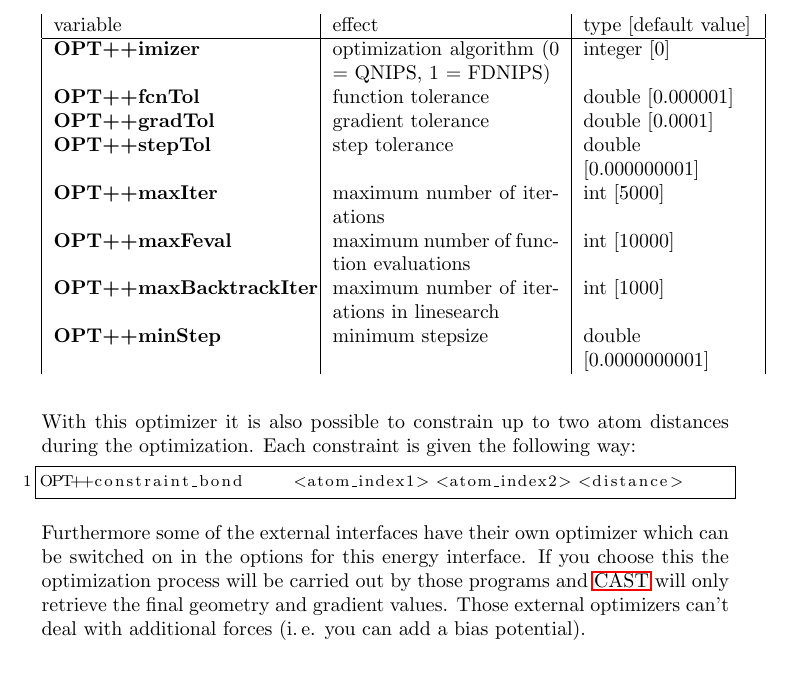
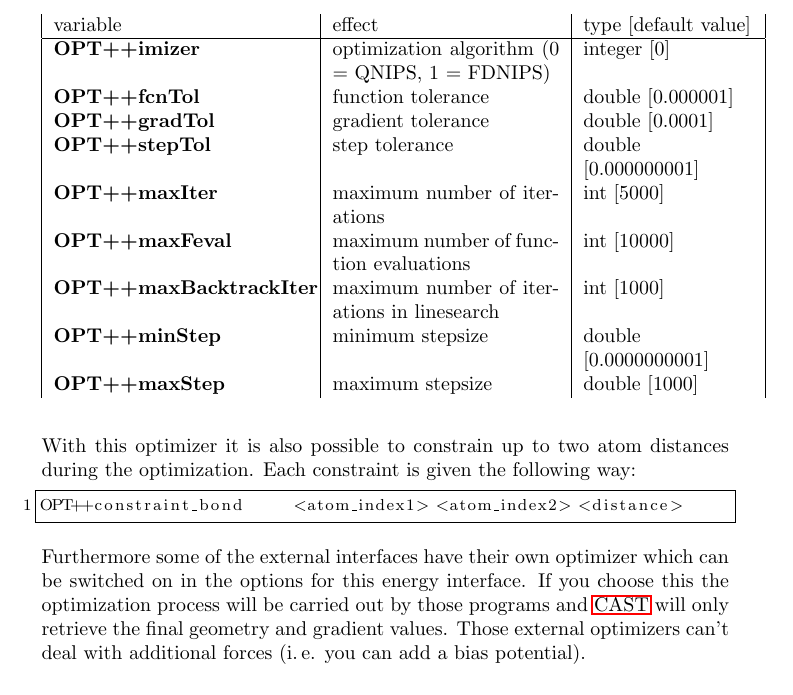
Before and after one commit to AKEngels/CAST, a LaTeX document (manual/castmanual.tex): part of page 33 of 85, cut so that both start at the same text. Compiled offline with pdfLaTeX.

Commit message:
add option to manual

```diff
--- a/manual/castmanual.tex
+++ b/manual/castmanual.tex
@@ -945,7 +945,8 @@ Furthermore it is also possible to apply a harmonic potential on a linear combin
 		\textbf{OPT++maxIter} & maximum number of iterations & int [5000] \\
 		\textbf{OPT++maxFeval} & maximum number of function evaluations & int [10000] \\
 		\textbf{OPT++maxBacktrackIter} & maximum number of iterations in linesearch & int [1000] \\
-		\textbf{OPT++minStep} & minimum stepsize & double [0.0000000001]
+		\textbf{OPT++minStep} & minimum stepsize & double [0.0000000001] \\
+		\textbf{OPT++maxStep} & maximum stepsize & double [1000]
 	\end{longtable}
 
     With this optimizer it is also possible to constrain up to two atom distances during the optimization. Each constraint is given the following way:
```
